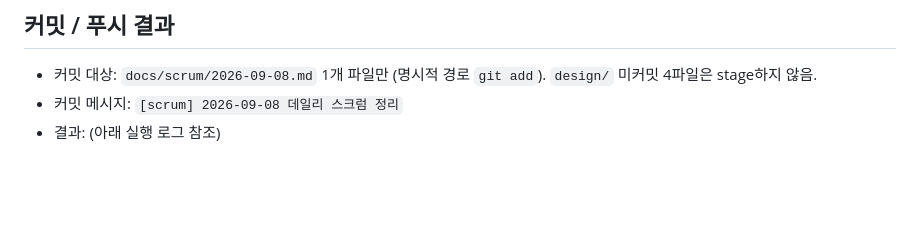
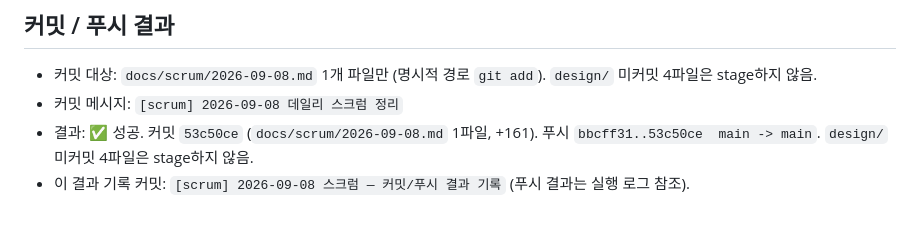
Before and after one commit to electro2072/kongdakchaekdak, a Markdown page: docs/scrum/2026-09-08.md, the part around the change. Rendered like a GitHub page; blank space fills up the shorter version.

Commit message:
[scrum] 2026-09-08 스크럼 — 커밋/푸시 결과 기록
Co-Authored-By: Claude Sonnet 5 <noreply@anthropic.com>

```diff
--- a/docs/scrum/2026-09-08.md
+++ b/docs/scrum/2026-09-08.md
@@ -158,4 +158,5 @@
 
 - 커밋 대상: `docs/scrum/2026-09-08.md` 1개 파일만 (명시적 경로 `git add`). `design/` 미커밋 4파일은 stage하지 않음.
 - 커밋 메시지: `[scrum] 2026-09-08 데일리 스크럼 정리`
-- 결과: (아래 실행 로그 참조)
+- 결과: ✅ 성공. 커밋 `53c50ce` (`docs/scrum/2026-09-08.md` 1파일, +161). 푸시 `bbcff31..53c50ce  main -> main`. `design/` 미커밋 4파일은 stage하지 않음.
+- 이 결과 기록 커밋: `[scrum] 2026-09-08 스크럼 — 커밋/푸시 결과 기록` (푸시 결과는 실행 로그 참조).
```
